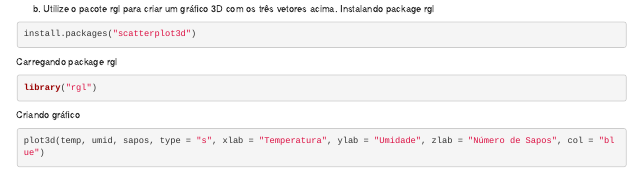
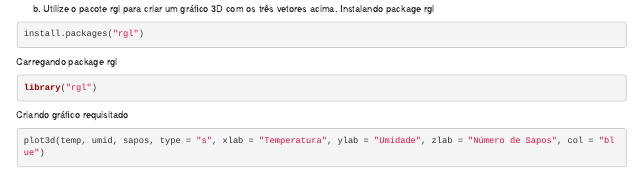
Before and after one commit to williambrunos/listas-mca, an R Markdown document (lista_1/R_notebook.Rmd): the page in a window 1100 px wide, from 1450 px down. Rendered offline with R 4.5, knitr and Pandoc, with nearby package versions; some code elsewhere in the file could not run offline.

Commit message:
fix: ajustando questao 10

````diff
--- a/lista_1/R_notebook.Rmd
+++ b/lista_1/R_notebook.Rmd
@@ -96,13 +96,13 @@ plot(umid, sapos, main = "Relação entre Sapos e Umidade", xlab = "Umidade", yl
 b) Utilize o pacote rgl para criar um gráfico 3D com os três vetores acima.
 Instalando package rgl
 ```{r}
-install.packages("scatterplot3d")
+install.packages("rgl")
 ```
 Carregando package rgl
 ```{r}
 library("rgl")
 ```
-Criando gráfico
+Criando gráfico requisitado
 ```{r}
 plot3d(temp, umid, sapos, type = "s", xlab = "Temperatura", ylab = "Umidade", zlab = "Número de Sapos", col = "blue")
 ```
````
